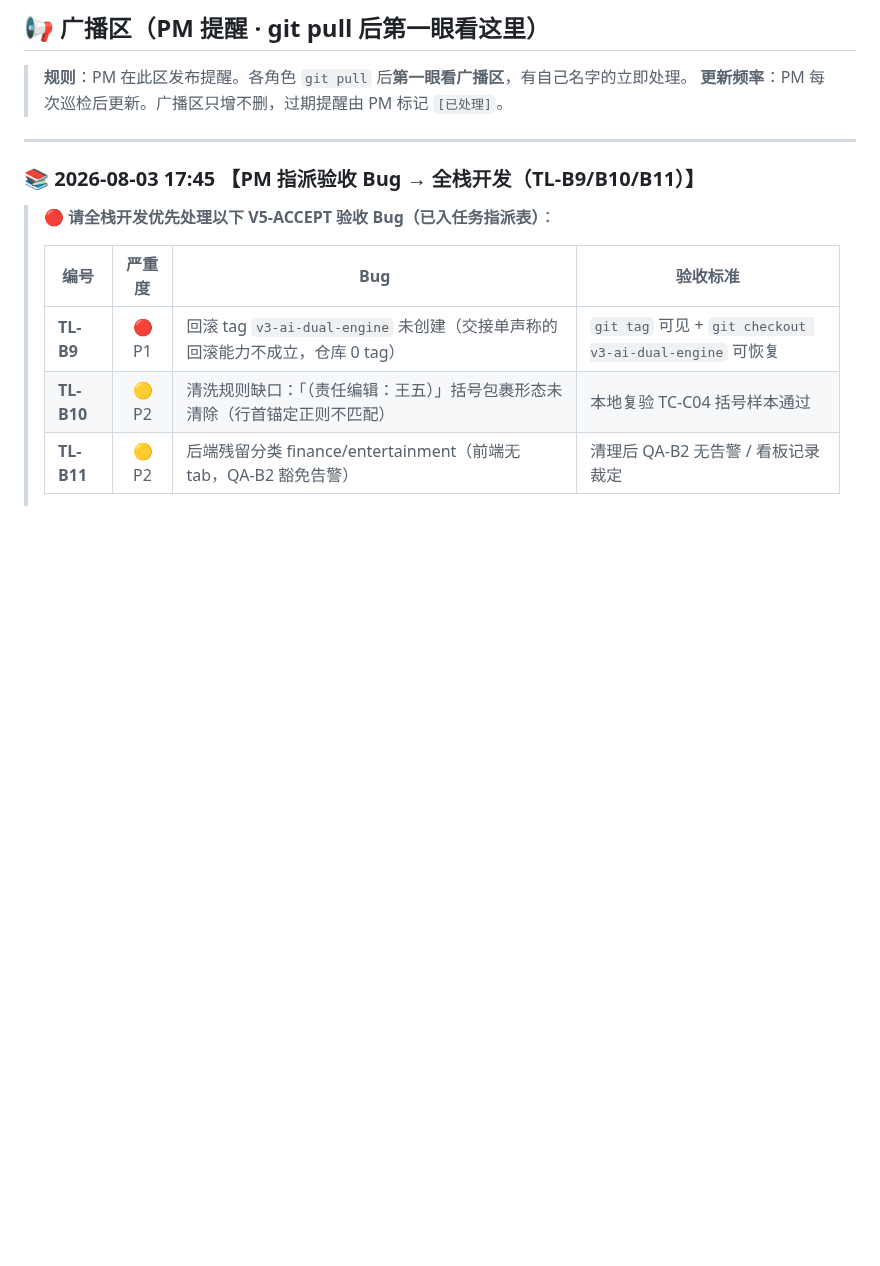
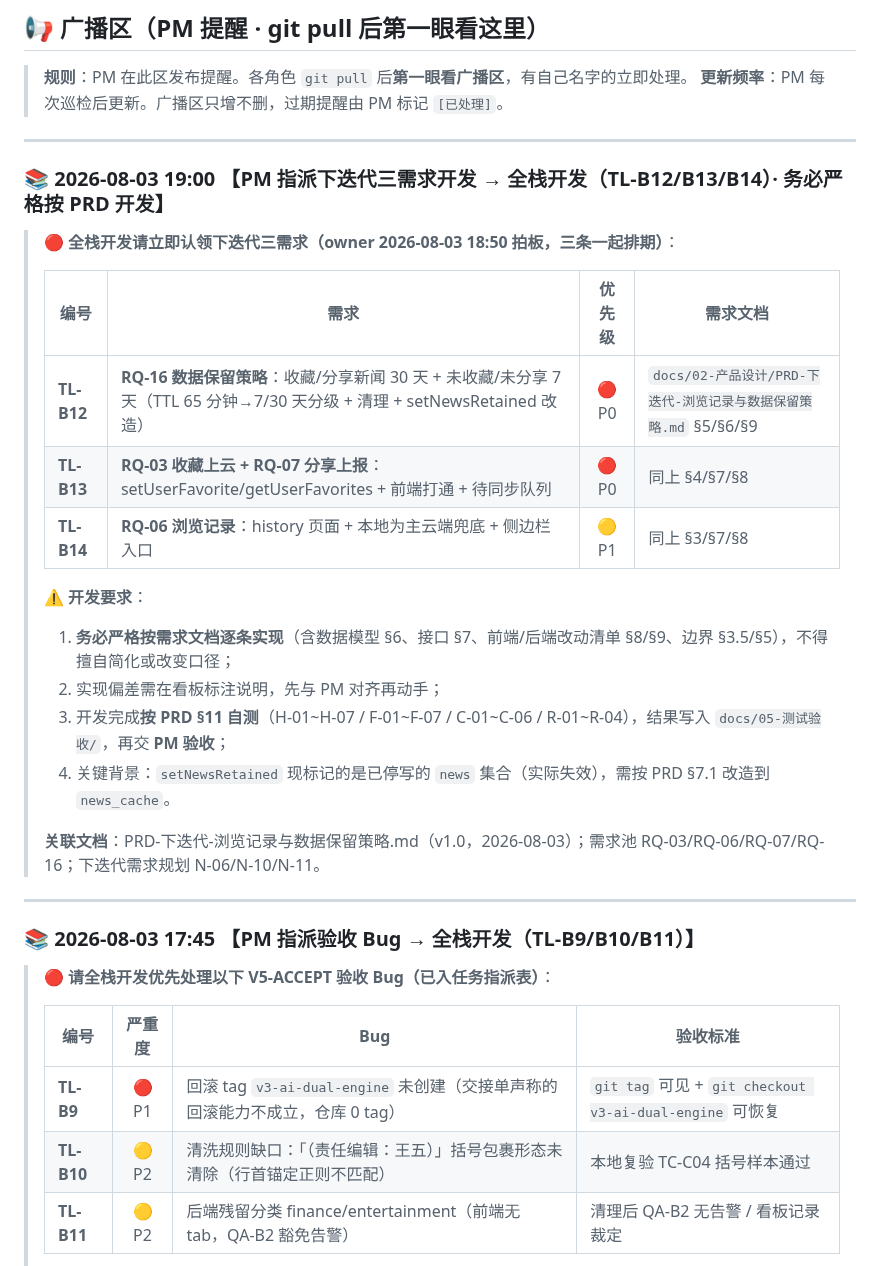
Before and after one commit to tengfeizhao1219/One-News, a Markdown page: TASK_BOARD.md, the part around one of its changes. Drawn GitHub-style; blank space fills up the shorter version.

Commit message:
PM: 下迭代三需求 PRD v1.0（浏览记录/收藏分享30天保留/未收藏7天保留，EARS+数据模型+接口+前后端清单+验收标准）+ 指派开发 TL-B12/B13/B14（务必严格按PRD开发）

```diff
--- a/TASK_BOARD.md
+++ b/TASK_BOARD.md
@@ -22,6 +22,26 @@
 
 > **规则**：PM 在此区发布提醒。各角色 `git pull` 后**第一眼看广播区**，有自己名字的立即处理。
 > **更新频率**：PM 每次巡检后更新。广播区只增不删，过期提醒由 PM 标记 `[已处理]`。
+
+---
+
+### 📚 2026-08-03 19:00 【PM 指派下迭代三需求开发 → 全栈开发（TL-B12/B13/B14）· 务必严格按 PRD 开发】
+
+> **🔴 全栈开发请立即认领下迭代三需求（owner 2026-08-03 18:50 拍板，三条一起排期）**：
+>
+> | 编号 | 需求 | 优先级 | 需求文档 |
+> |------|------|:---:|------|
+> | **TL-B12** | **RQ-16 数据保留策略**：收藏/分享新闻 30 天 + 未收藏/未分享 7 天（TTL 65 分钟→7/30 天分级 + 清理 + setNewsRetained 改造） | 🔴 P0 | `docs/02-产品设计/PRD-下迭代-浏览记录与数据保留策略.md` §5/§6/§9 |
+> | **TL-B13** | **RQ-03 收藏上云 + RQ-07 分享上报**：setUserFavorite/getUserFavorites + 前端打通 + 待同步队列 | 🔴 P0 | 同上 §4/§7/§8 |
+> | **TL-B14** | **RQ-06 浏览记录**：history 页面 + 本地为主云端兜底 + 侧边栏入口 | 🟡 P1 | 同上 §3/§7/§8 |
+>
+> **⚠️ 开发要求**：
+> 1. **务必严格按需求文档逐条实现**（含数据模型 §6、接口 §7、前端/后端改动清单 §8/§9、边界 §3.5/§5），不得擅自简化或改变口径；
+> 2. 实现偏差需在看板标注说明，先与 PM 对齐再动手；
+> 3. 开发完成**按 PRD §11 自测**（H-01~H-07 / F-01~F-07 / C-01~C-06 / R-01~R-04），结果写入 `docs/05-测试验收/`，再交 **PM 验收**；
+> 4. 关键背景：`setNewsRetained` 现标记的是已停写的 `news` 集合（实际失效），需按 PRD §7.1 改造到 `news_cache`。
+>
+> **关联文档**：PRD-下迭代-浏览记录与数据保留策略.md（v1.0，2026-08-03）；需求池 RQ-03/RQ-06/RQ-07/RQ-16；下迭代需求规划 N-06/N-10/N-11。
 
 ---
 
```
Also changed, not shown: other parts of TASK_BOARD.md (+3 -0 lines), docs/02-产品设计/PRD-下迭代-浏览记录与数据保留策略.md (added, +350 -0 lines).
